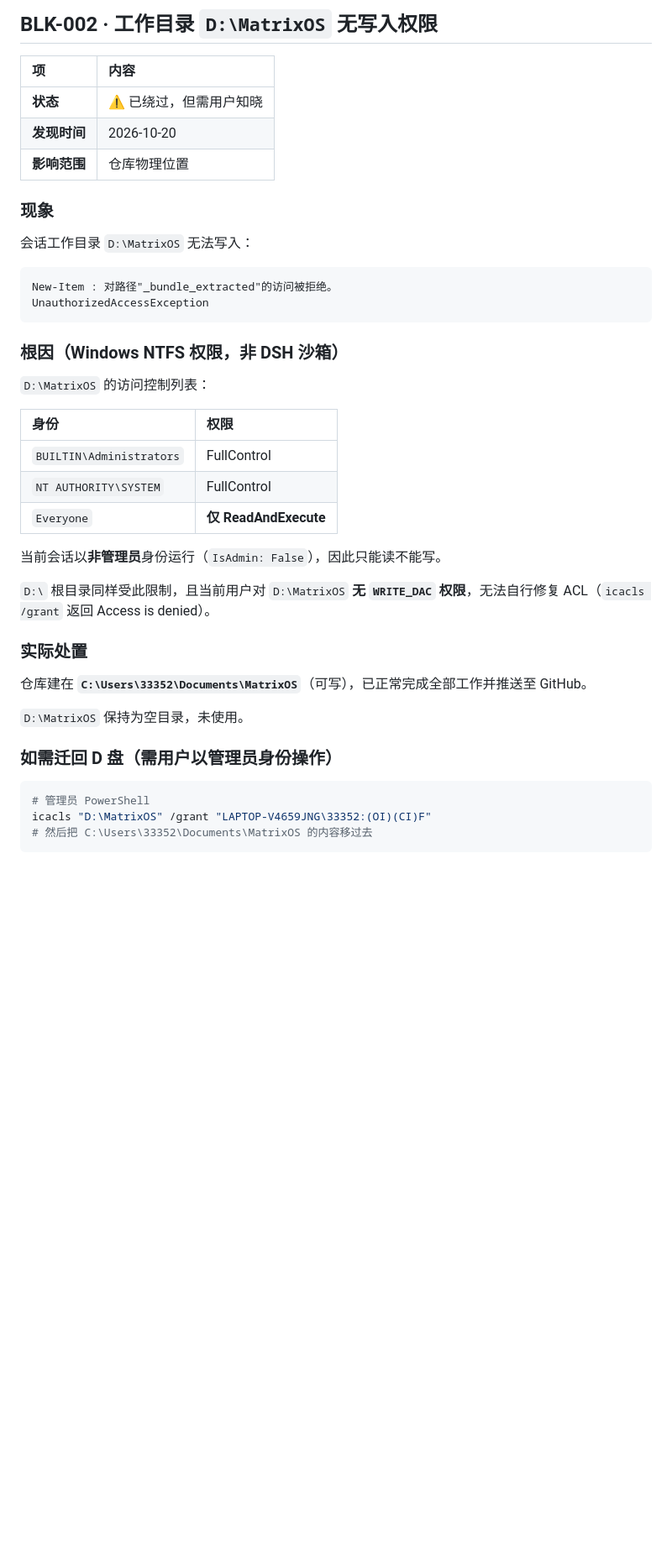
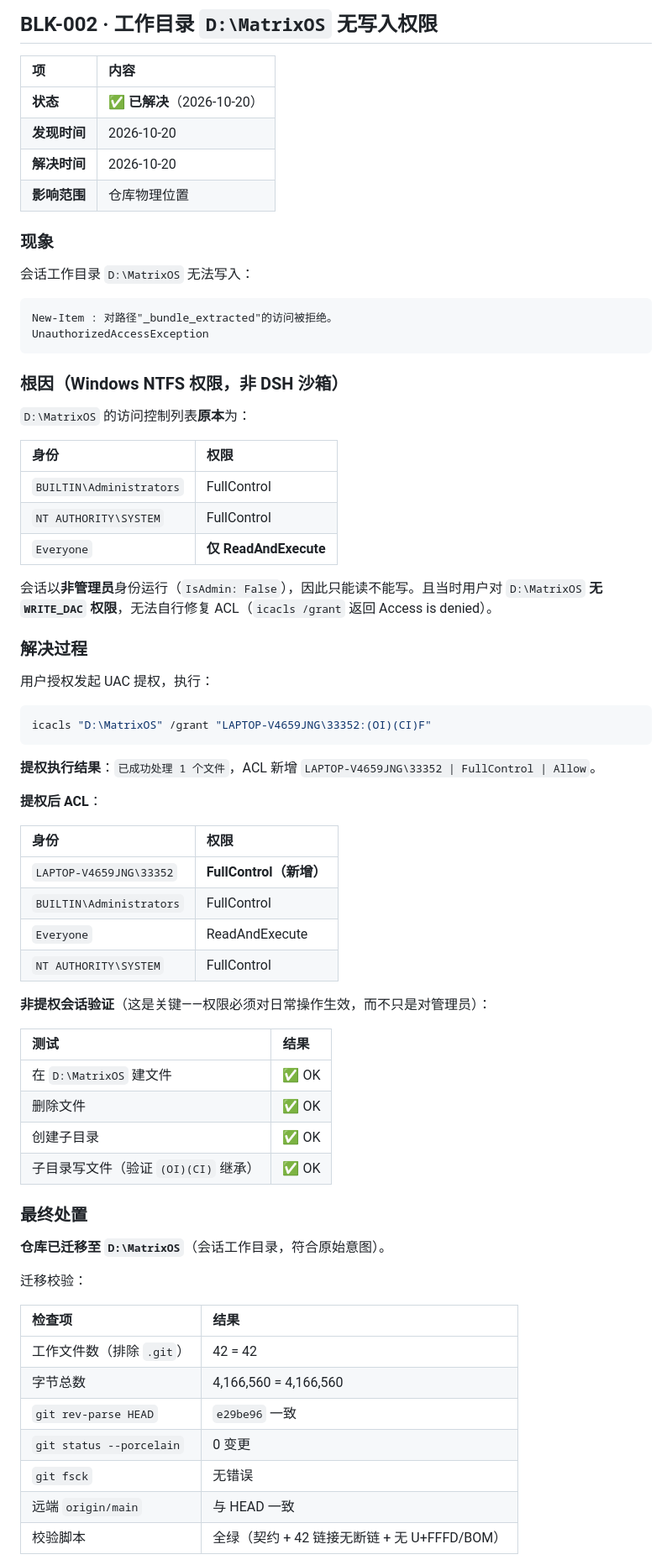
Before and after one commit to meat-daemon-404/matrixos, a Markdown page: docs/02-engineering/00-known-issues.md, the part around one of its changes. Shown at 84% size. Drawn GitHub-style; blank space fills up the shorter version.

Commit message:
docs: BLK-002 已解决 —— D:\MatrixOS 权限修复并完成仓库迁移
用户授权 UAC 提权，执行 icacls grant 为 LAPTOP-V4659JNG\33352 添加 FullControl。
提权执行结果：已成功处理 1 个文件，ACL 新增 33352 | FullControl | Allow。

非提权会话验证通过（权限必须对日常操作生效，不只对管理员）：
- 建文件 OK / 删除 OK / 建子目录 OK / 子目录写文件 OK（验证继承位生效）

仓库已迁移至 D:\MatrixOS（会话工作目录，符合原始意图）。迁移校验：
- 工作文件 42 = 42，字节 4,166,560 = 4,166,560
- git HEAD e29be96 一致，git status 0 变更，git fsck 无错误
- origin/main 与 HEAD 一致，校验脚本全绿

旧路径 C:\Users\33352\Documents\MatrixOS 已清理。
此后提交与推送均在 D:\MatrixOS 进行。

````diff
--- a/docs/02-engineering/00-known-issues.md
+++ b/docs/02-engineering/00-known-issues.md
@@ -90,8 +90,9 @@ node scripts/check-doc-links.mjs
 
 | 项 | 内容 |
 | :--- | :--- |
-| **状态** | ⚠️ 已绕过，但需用户知晓 |
+| **状态** | ✅ **已解决**（2026-10-20） |
 | **发现时间** | 2026-10-20 |
+| **解决时间** | 2026-10-20 |
 | **影响范围** | 仓库物理位置 |
 
 ### 现象
@@ -105,7 +106,7 @@ UnauthorizedAccessException
 
 ### 根因（Windows NTFS 权限，非 DSH 沙箱）
 
-`D:\MatrixOS` 的访问控制列表：
+`D:\MatrixOS` 的访问控制列表**原本**为：
 
 | 身份 | 权限 |
 | :--- | :--- |
@@ -113,20 +114,49 @@ UnauthorizedAccessException
 | `NT AUTHORITY\SYSTEM` | FullControl |
 | `Everyone` | **仅 ReadAndExecute** |
 
-当前会话以**非管理员**身份运行（`IsAdmin: False`），因此只能读不能写。
+会话以**非管理员**身份运行（`IsAdmin: False`），因此只能读不能写。且当时用户对 `D:\MatrixOS` **无 `WRITE_DAC` 权限**，无法自行修复 ACL（`icacls /grant` 返回 Access is denied）。
 
-`D:\` 根目录同样受此限制，且当前用户对 `D:\MatrixOS` **无 `WRITE_DAC` 权限**，无法自行修复 ACL（`icacls /grant` 返回 Access is denied）。
+### 解决过程
 
-### 实际处置
-
-仓库建在 **`C:\Users\33352\Documents\MatrixOS`**（可写），已正常完成全部工作并推送至 GitHub。
-
-`D:\MatrixOS` 保持为空目录，未使用。
-
-### 如需迁回 D 盘（需用户以管理员身份操作）
+用户授权发起 UAC 提权，执行：
 
 ```powershell
-# 管理员 PowerShell
 icacls "D:\MatrixOS" /grant "LAPTOP-V4659JNG\33352:(OI)(CI)F"
-# 然后把 C:\Users\33352\Documents\MatrixOS 的内容移过去
 ```
+
+**提权执行结果**：`已成功处理 1 个文件`，ACL 新增 `LAPTOP-V4659JNG\33352 | FullControl | Allow`。
+
+**提权后 ACL**：
+
+| 身份 | 权限 |
+| :--- | :--- |
+| `LAPTOP-V4659JNG\33352` | **FullControl（新增）** |
+| `BUILTIN\Administrators` | FullControl |
+| `Everyone` | ReadAndExecute |
+| `NT AUTHORITY\SYSTEM` | FullControl |
+
+**非提权会话验证**（这是关键——权限必须对日常操作生效，而不只是对管理员）：
+
+| 测试 | 结果 |
+| :--- | :--- |
+| 在 `D:\MatrixOS` 建文件 | ✅ OK |
+| 删除文件 | ✅ OK |
+| 创建子目录 | ✅ OK |
+| 子目录写文件（验证 `(OI)(CI)` 继承） | ✅ OK |
+
+### 最终处置
+
+**仓库已迁移至 `D:\MatrixOS`**（会话工作目录，符合原始意图）。
+
+迁移校验：
+
+| 检查项 | 结果 |
+| :--- | :--- |
+| 工作文件数（排除 `.git`） | 42 = 42 |
+| 字节总数 | 4,166,560 = 4,166,560 |
+| `git rev-parse HEAD` | `e29be96` 一致 |
+| `git status --porcelain` | 0 变更 |
+| `git fsck` | 无错误 |
+| 远端 `origin/main` | 与 HEAD 一致 |
+| 校验脚本 | 全绿（契约 + 42 链接无断链 + 无 U+FFFD/BOM） |
+
````
Also changed, not shown: other parts of docs/02-engineering/00-known-issues.md (+6 -1 lines).
